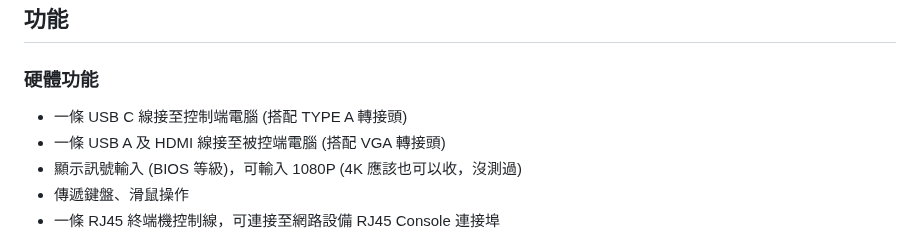
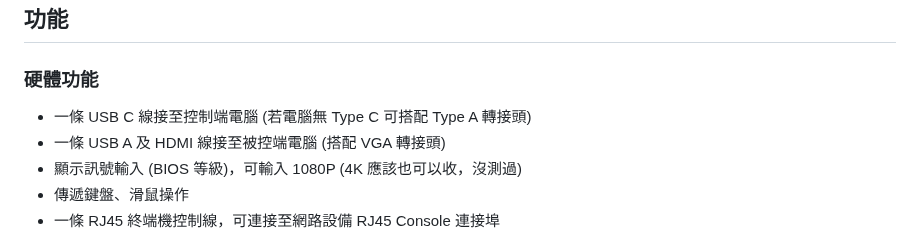
Before and after one commit to jasoncheng7115/JTUSBKVM, a Markdown page: README.md, the part around the change. Rendered like a GitHub page.

```diff
--- a/README.md
+++ b/README.md
@@ -22,7 +22,7 @@
 ## 功能
 
 ### 硬體功能
-* 一條 USB C 線接至控制端電腦 (搭配 TYPE A 轉接頭)
+* 一條 USB C 線接至控制端電腦 (若電腦無 Type C 可搭配 Type A 轉接頭)
 * 一條 USB A 及 HDMI 線接至被控端電腦 (搭配 VGA 轉接頭)
 * 顯示訊號輸入 (BIOS 等級)，可輸入 1080P (4K 應該也可以收，沒測過)
 * 傳遞鍵盤、滑鼠操作
```
